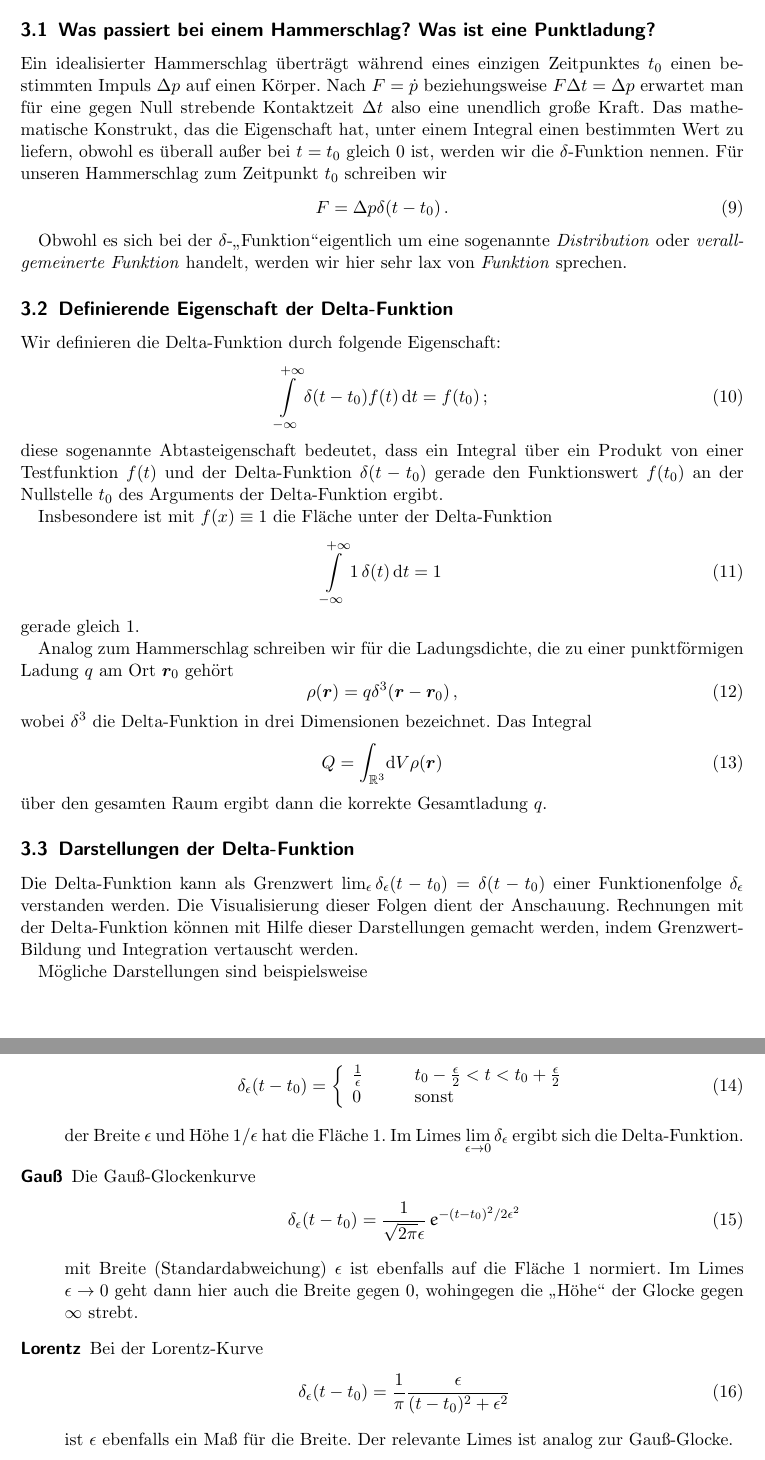
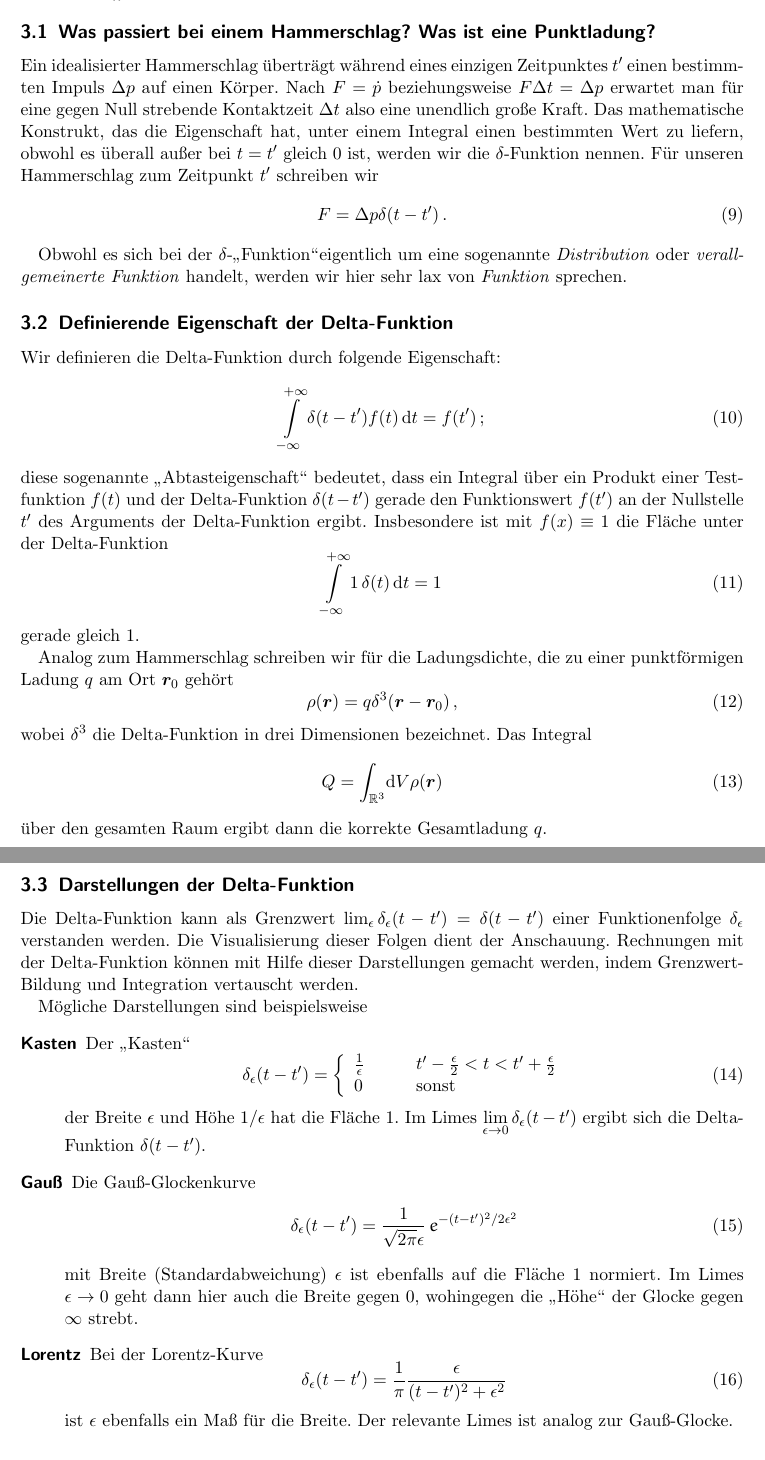
Before and after one commit to aeberspaecher/TheoHandouts, a LaTeX paper (Mechanik-GreensFkt/Mechanik-GreensFkt.tex): two parts of pages 3 and 4 of 10, joined at a grey line, cut so that both start at the same text. Compiled offline with pdfLaTeX.

Commit message:
Kleinere Korrekturen in Greensfunktionen.

```diff
--- a/Mechanik-GreensFkt/Mechanik-GreensFkt.tex
+++ b/Mechanik-GreensFkt/Mechanik-GreensFkt.tex
@@ -152,15 +152,15 @@ Verschiedene Fouriertransformierte finden Sie tabelliert, beispielsweise in
 \subsection{Was passiert bei einem Hammerschlag? Was ist eine Punktladung?}
 
 Ein idealisierter Hammerschlag überträgt während eines einzigen Zeitpunktes
-$t_0$ einen bestimmten Impuls $\Delta p$ auf einen Körper. Nach $F=\dot{p}$
+$t'$ einen bestimmten Impuls $\Delta p$ auf einen Körper. Nach $F=\dot{p}$
 beziehungsweise $F\Delta t = \Delta p$ erwartet man für eine gegen Null
 strebende Kontaktzeit $\Delta t$ also eine unendlich große Kraft. Das
 mathematische Konstrukt, das die Eigenschaft hat, unter einem Integral
-einen bestimmten Wert zu liefern, obwohl es überall außer bei $t=t_0$ gleich
+einen bestimmten Wert zu liefern, obwohl es überall außer bei $t=t'$ gleich
 $0$ ist, werden wir die $\delta$-Funktion nennen. Für unseren Hammerschlag
-zum Zeitpunkt $t_0$ schreiben wir
+zum Zeitpunkt $t'$ schreiben wir
 \begin{equation}
-F = \Delta p \delta(t-t_0)\,.
+F = \Delta p \delta(t-t')\,.
 \end{equation}
 
 Obwohl es sich bei der $\delta$-\glqq Funktion\grqq eigentlich um eine
@@ -171,15 +171,14 @@ handelt, werden wir hier sehr lax von \emph{Funktion} sprechen.
 
 Wir definieren die Delta-Funktion durch folgende Eigenschaft:
 \begin{equation}
-\int\limits_{-\infty}^{+\infty} \delta(t-t_0) f(t) \,\dd t = f(t_0)\,;
+\int\limits_{-\infty}^{+\infty} \delta(t-t') f(t) \,\dd t = f(t')\,;
 \label{eq:Abtast}
 \end{equation}
-diese sogenannte Abtasteigenschaft bedeutet, dass ein Integral über ein
-Produkt von einer Testfunktion $f(t)$ und der Delta-Funktion $\delta(t-t_0)$
-gerade den Funktionswert $f(t_0)$ an der Nullstelle $t_0$ des Arguments der
-Delta-Funktion ergibt.
-
-Insbesondere ist mit $f(x) \equiv 1$ die Fläche unter der Delta-Funktion
+diese sogenannte \glqq Abtasteigenschaft\grqq~bedeutet, dass ein Integral
+über ein Produkt einer Testfunktion $f(t)$ und der Delta-Funktion
+$\delta(t-t')$ gerade den Funktionswert $f(t')$ an der Nullstelle $t'$ des
+Arguments der Delta-Funktion ergibt. Insbesondere ist mit $f(x) \equiv 1$
+die Fläche unter der Delta-Funktion
 \begin{equation}
 \int\limits_{-\infty}^{+\infty} 1 \,\delta(t)\,\dd t = 1
 \end{equation}
@@ -200,24 +199,24 @@ Q = \int_{\Reals^3}\!\dd V \rho(\vec r)
 \subsection{Darstellungen der Delta-Funktion}
 
 Die Delta-Funktion kann als Grenzwert $\lim_{\epsilon}\delta_\epsilon(t -
-t_0) = \delta(t-t_0)$ einer Funktionenfolge $\delta_\epsilon$ verstanden
+t') = \delta(t-t')$ einer Funktionenfolge $\delta_\epsilon$ verstanden
 werden. Die Visualisierung dieser Folgen dient der Anschauung. Rechnungen mit
 der Delta-Funktion können mit Hilfe dieser Darstellungen gemacht werden,
 indem Grenzwert-Bildung und Integration vertauscht werden.
 
 Mögliche Darstellungen sind beispielsweise
 \begin{description}
-    \item[Rechteck] Das Rechteck
+    \item[Kasten] Der \glqq Kasten\grqq~
     \begin{equation}
-    \delta_\epsilon(t-t_0) = \left\{\begin{array}{l l}\frac{1}{\epsilon} & \qquad t_0-\frac{\epsilon}{2} < t < t_0+\frac{\epsilon}{2}\\ 0 &\qquad\mathrm{sonst}\end{array}\right.
+    \delta_\epsilon(t-t') = \left\{\begin{array}{l l}\frac{1}{\epsilon} & \qquad t'-\frac{\epsilon}{2} < t < t'+\frac{\epsilon}{2}\\ 0 &\qquad\mathrm{sonst}\end{array}\right.
     \end{equation}
     der Breite $\epsilon$ und Höhe $1/\epsilon$ hat die Fläche $1$. Im Limes
-    $\lim\limits_{\epsilon\to0}\delta_\epsilon$ ergibt sich die
-    Delta-Funktion.
+    $\lim\limits_{\epsilon\to0}\delta_\epsilon(t-t')$ ergibt sich die
+    Delta-Funktion $\delta(t-t')$.
 
     \item[Gauß] Die Gauß-Glockenkurve
     \begin{equation}
-    \delta_\epsilon(t-t_0) = \frac{1}{\sqrt{2\pi}\epsilon} \eto{-(t-t_0)^2/2\epsilon^2}
+    \delta_\epsilon(t-t') = \frac{1}{\sqrt{2\pi}\epsilon} \eto{-(t-t')^2/2\epsilon^2}
     \end{equation}
     mit Breite (Standardabweichung) $\epsilon$ ist ebenfalls auf die Fläche
     $1$ normiert. Im Limes $\epsilon \to 0$ geht dann hier auch die Breite
@@ -225,7 +224,7 @@ Mögliche Darstellungen sind beispielsweise
     strebt.
     \item[Lorentz] Bei der Lorentz-Kurve
     \begin{equation}
-    \delta_\epsilon(t-t_0) = \frac{1}{\pi}\frac{\epsilon}{(t-t_0)^2 + \epsilon^2}
+    \delta_\epsilon(t-t') = \frac{1}{\pi}\frac{\epsilon}{(t-t')^2 + \epsilon^2}
     \end{equation}
     ist $\epsilon$ ebenfalls ein Maß für die Breite. Der relevante Limes ist
     analog zur Gauß-Glocke.
```
Also changed, not shown: Mechanik-GreensFkt/Mechanik-GreensFkt.tex (61 more changed lines).
